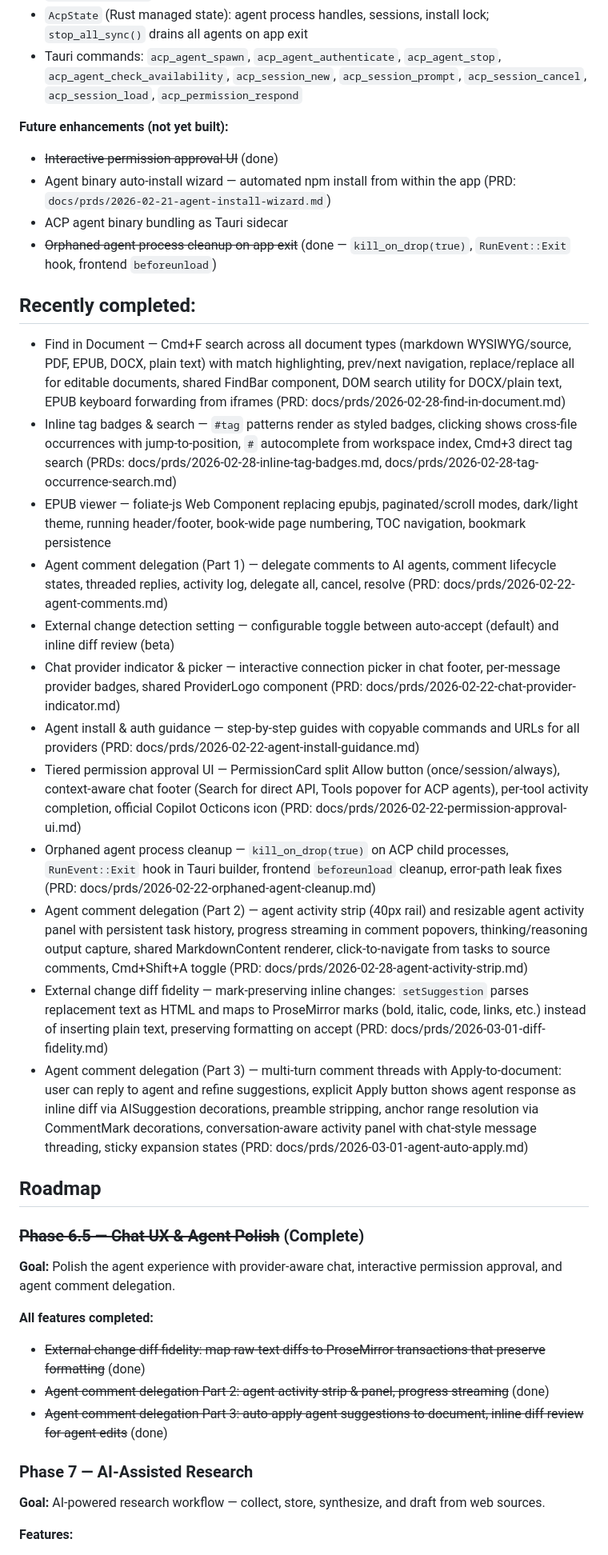
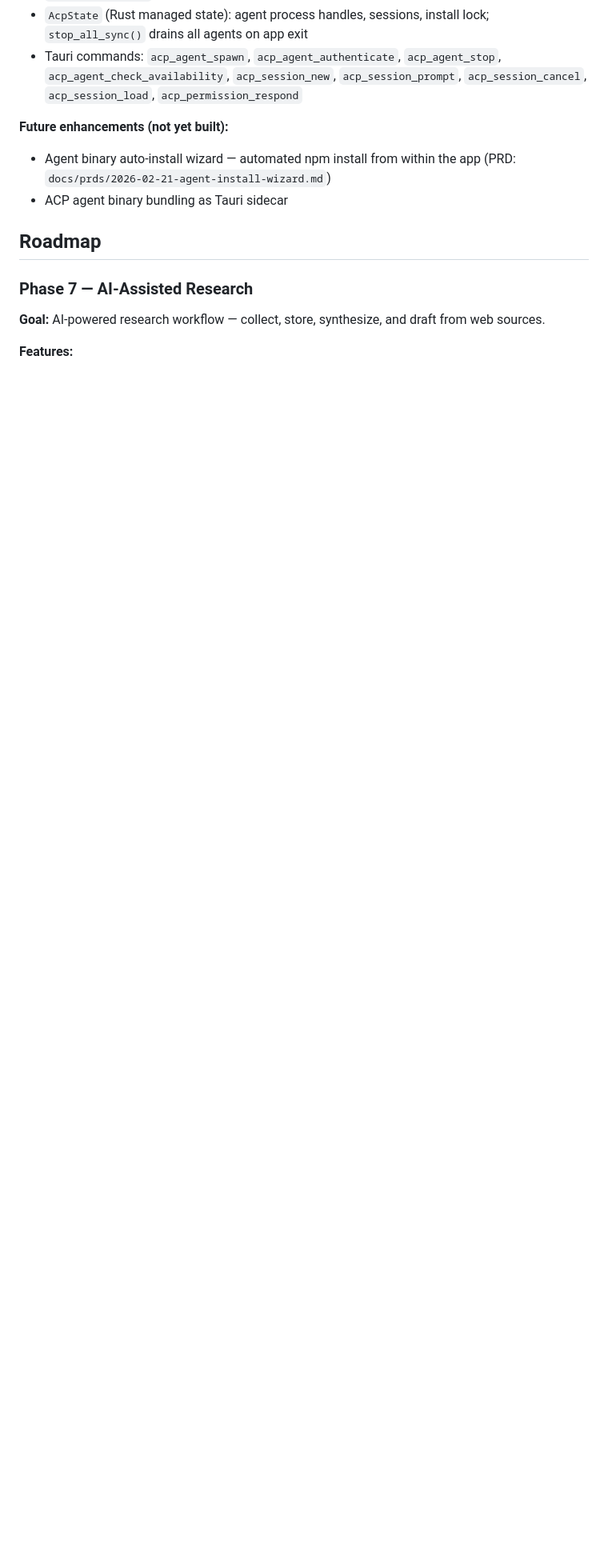
Before and after one commit to PeterBlenessy/notesage, a Markdown page: docs/product-description.md, the part around one of its changes. Shown at 80% size. Rendered like a GitHub page; blank space fills up the shorter version.

Commit message:
Clean up product-description: remove completed Phase 6.5, redundant sections
Remove Phase 6.5 from roadmap (all items documented in Current Features),
remove redundant "Recently completed" section, and clean up struck-through
"done" items from Future enhancements lists.

Co-Authored-By: Claude Opus 4.6 <noreply@anthropic.com>

```diff
--- a/docs/product-description.md
+++ b/docs/product-description.md
@@ -497,37 +495,10 @@ Multi-provider AI with subscription-based auth, agent mode, and per-use-case rou
 
 **Future enhancements (not yet built):**
 
-- ~~Interactive permission approval UI~~ (done)
 - Agent binary auto-install wizard — automated npm install from within the app (PRD: `docs/prds/2026-02-21-agent-install-wizard.md`)
 - ACP agent binary bundling as Tauri sidecar
-- ~~Orphaned agent process cleanup on app exit~~ (done — `kill_on_drop(true)`, `RunEvent::Exit` hook, frontend `beforeunload`)
-
-## Recently completed:
-
-- Find in Document — Cmd+F search across all document types (markdown WYSIWYG/source, PDF, EPUB, DOCX, plain text) with match highlighting, prev/next navigation, replace/replace all for editable documents, shared FindBar component, DOM search utility for DOCX/plain text, EPUB keyboard forwarding from iframes (PRD: docs/prds/2026-02-28-find-in-document.md)
-- Inline tag badges & search — `#tag` patterns render as styled badges, clicking shows cross-file occurrences with jump-to-position, `#` autocomplete from workspace index, Cmd+3 direct tag search (PRDs: docs/prds/2026-02-28-inline-tag-badges.md, docs/prds/2026-02-28-tag-occurrence-search.md)
-- EPUB viewer — foliate-js Web Component replacing epubjs, paginated/scroll modes, dark/light theme, running header/footer, book-wide page numbering, TOC navigation, bookmark persistence
-- Agent comment delegation (Part 1) — delegate comments to AI agents, comment lifecycle states, threaded replies, activity log, delegate all, cancel, resolve (PRD: docs/prds/2026-02-22-agent-comments.md)
-- External change detection setting — configurable toggle between auto-accept (default) and inline diff review (beta)
-- Chat provider indicator & picker — interactive connection picker in chat footer, per-message provider badges, shared ProviderLogo component (PRD: docs/prds/2026-02-22-chat-provider-indicator.md)
-- Agent install & auth guidance — step-by-step guides with copyable commands and URLs for all providers (PRD: docs/prds/2026-02-22-agent-install-guidance.md)
-- Tiered permission approval UI — PermissionCard split Allow button (once/session/always), context-aware chat footer (Search for direct API, Tools popover for ACP agents), per-tool activity completion, official Copilot Octicons icon (PRD: docs/prds/2026-02-22-permission-approval-ui.md)
-- Orphaned agent process cleanup — `kill_on_drop(true)` on ACP child processes, `RunEvent::Exit` hook in Tauri builder, frontend `beforeunload` cleanup, error-path leak fixes (PRD: docs/prds/2026-02-22-orphaned-agent-cleanup.md)
-- Agent comment delegation (Part 2) — agent activity strip (40px rail) and resizable agent activity panel with persistent task history, progress streaming in comment popovers, thinking/reasoning output capture, shared MarkdownContent renderer, click-to-navigate from tasks to source comments, Cmd+Shift+A toggle (PRD: docs/prds/2026-02-28-agent-activity-strip.md)
-- External change diff fidelity — mark-preserving inline changes: `setSuggestion` parses replacement text as HTML and maps to ProseMirror marks (bold, italic, code, links, etc.) instead of inserting plain text, preserving formatting on accept (PRD: docs/prds/2026-03-01-diff-fidelity.md)
-- Agent comment delegation (Part 3) — multi-turn comment threads with Apply-to-document: user can reply to agent and refine suggestions, explicit Apply button shows agent response as inline diff via AISuggestion decorations, preamble stripping, anchor range resolution via CommentMark decorations, conversation-aware activity panel with chat-style message threading, sticky expansion states (PRD: docs/prds/2026-03-01-agent-auto-apply.md)
 
 ## Roadmap
-
-### ~~Phase 6.5 — Chat UX & Agent Polish~~ (Complete)
-
-**Goal:** Polish the agent experience with provider-aware chat, interactive permission approval, and agent comment delegation.
-
-**All features completed:**
-
-- ~~External change diff fidelity: map raw-text diffs to ProseMirror transactions that preserve formatting~~ (done)
-- ~~Agent comment delegation Part 2: agent activity strip & panel, progress streaming~~ (done)
-- ~~Agent comment delegation Part 3: auto-apply agent suggestions to document, inline diff review for agent edits~~ (done)
 
 ### Phase 7 — AI-Assisted Research
 
```
Also changed, not shown: other parts of docs/product-description.md (+0 -2 lines).
